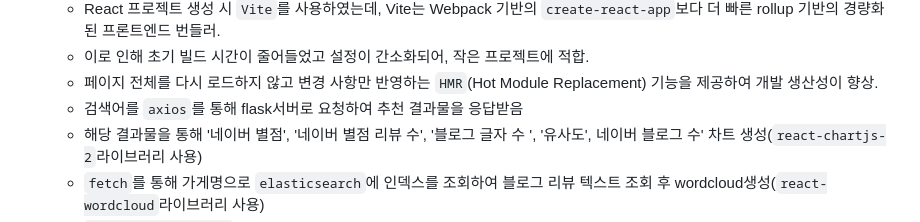
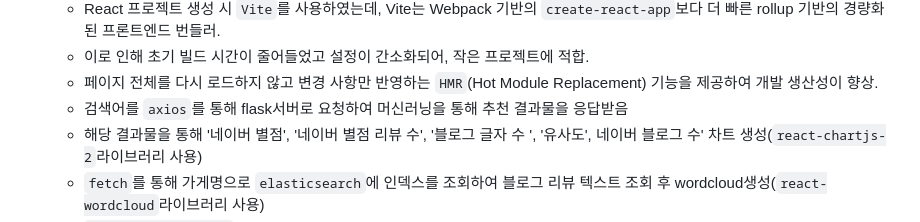
Before and after one commit to LogInDev/T.P, a Markdown page: foke2/README.md, the part around the change. GitHub-like rendering.

```diff
--- a/foke2/README.md
+++ b/foke2/README.md
@@ -108,7 +108,7 @@
     - React 프로젝트 생성 시 `Vite`를 사용하였는데, Vite는 Webpack 기반의 `create-react-app`보다 더 빠른 rollup 기반의 경량화된 프론트엔드 번들러.
     - 이로 인해 초기 빌드 시간이 줄어들었고 설정이 간소화되어, 작은 프로젝트에 적합.
     - 페이지 전체를 다시 로드하지 않고 변경 사항만 반영하는 `HMR`(Hot Module Replacement) 기능을 제공하여 개발 생산성이 향상.
-    - 검색어를 `axios`를 통해 flask서버로 요청하여 추천 결과물을 응답받음
+    - 검색어를 `axios`를 통해 flask서버로 요청하여 머신러닝을 통해 추천 결과물을 응답받음
     - 해당 결과물을 통해 '네이버 별점', '네이버 별점 리뷰 수', '블로그 글자 수 ', '유사도', 네이버 블로그 수' 차트 생성(`react-chartjs-2`라이브러리 사용)
     - `fetch`를 통해 가게명으로 `elasticsearch`에 인덱스를 조회하여 블로그 리뷰 텍스트 조회 후 wordcloud생성(`react-wordcloud`라이브러리 사용)
     - `YouTub Data API v3`을 이용하여 가게명에 따른 youtube영상 조회 및 재생
```
